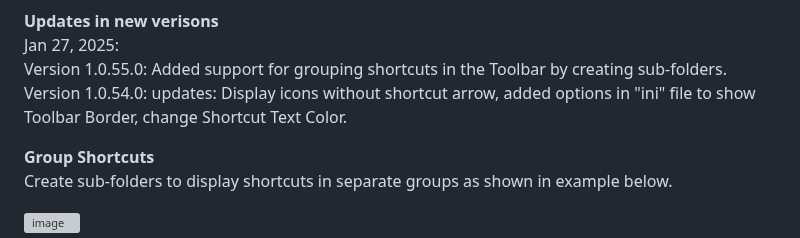
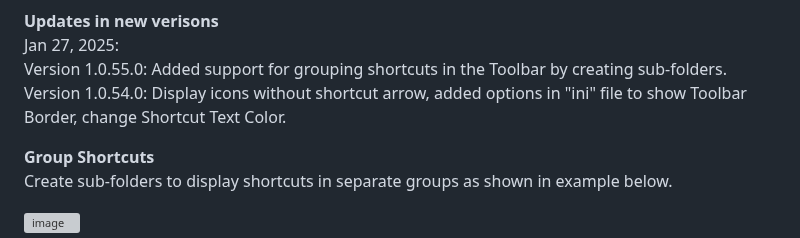
Before and after one commit to DinVision/QuickLaunch, a Markdown page: README.md, the part around the change. Rendered like a GitHub page; grey boxes are pictures that could not be loaded.

```diff
--- a/README.md
+++ b/README.md
@@ -7,7 +7,7 @@ For any inquiries on this App, please email us at dinvision.bc@gmail.com
 <b>Updates in new verisons</b>
 Jan 27, 2025:
 Version 1.0.55.0: Added support for grouping shortcuts in the Toolbar by creating sub-folders.
-Version 1.0.54.0: updates: Display icons without shortcut arrow, added options in "ini" file to show Toolbar Border, change Shortcut Text Color.
+Version 1.0.54.0: Display icons without shortcut arrow, added options in "ini" file to show Toolbar Border, change Shortcut Text Color.
 
 <b>Group Shortcuts</b>
 Create sub-folders to display shortcuts in separate groups as shown in example below.
```
